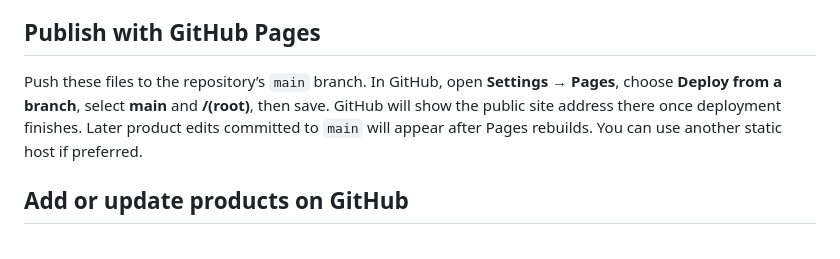
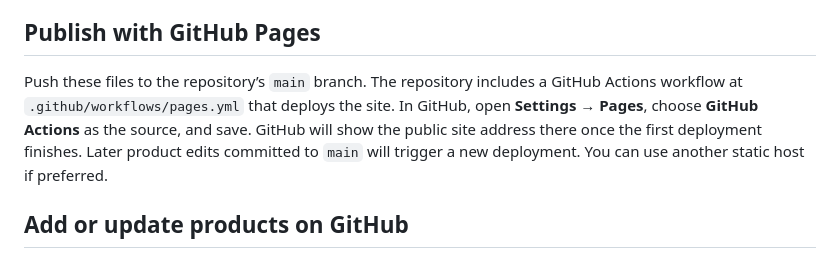
Before and after one commit to PasinduDushangana/PD-Clothes, a Markdown page: README.md, the part around the change. Drawn GitHub-style.

Commit message:
Document Pages workflow setup

```diff
--- a/README.md
+++ b/README.md
@@ -14,7 +14,7 @@ Open `http://localhost:8000`. Keep `index.html`, `styles.css`, `script.js`, `pro
 
 ## Publish with GitHub Pages
 
-Push these files to the repository’s `main` branch. In GitHub, open **Settings → Pages**, choose **Deploy from a branch**, select **main** and **/(root)**, then save. GitHub will show the public site address there once deployment finishes. Later product edits committed to `main` will appear after Pages rebuilds. You can use another static host if preferred.
+Push these files to the repository’s `main` branch. The repository includes a GitHub Actions workflow at `.github/workflows/pages.yml` that deploys the site. In GitHub, open **Settings → Pages**, choose **GitHub Actions** as the source, and save. GitHub will show the public site address there once the first deployment finishes. Later product edits committed to `main` will trigger a new deployment. You can use another static host if preferred.
 
 ## Add or update products on GitHub
 
```
